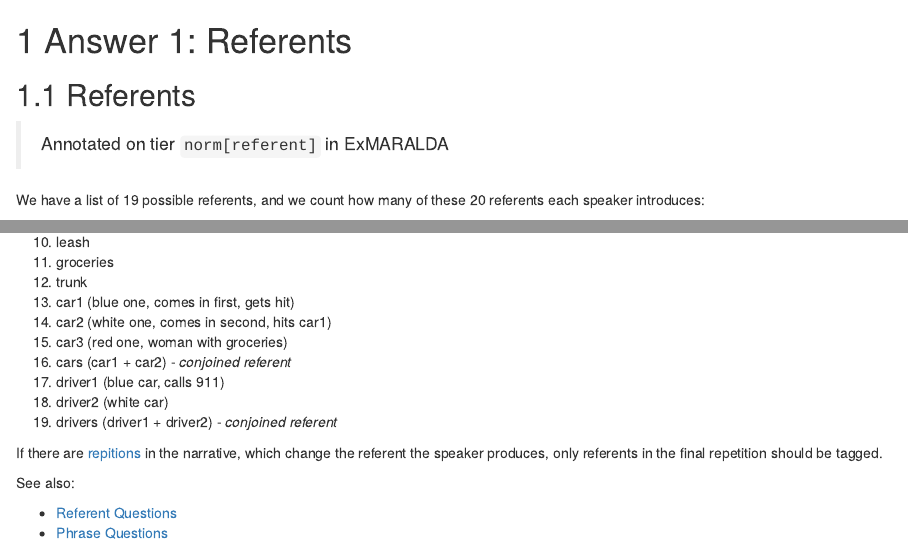
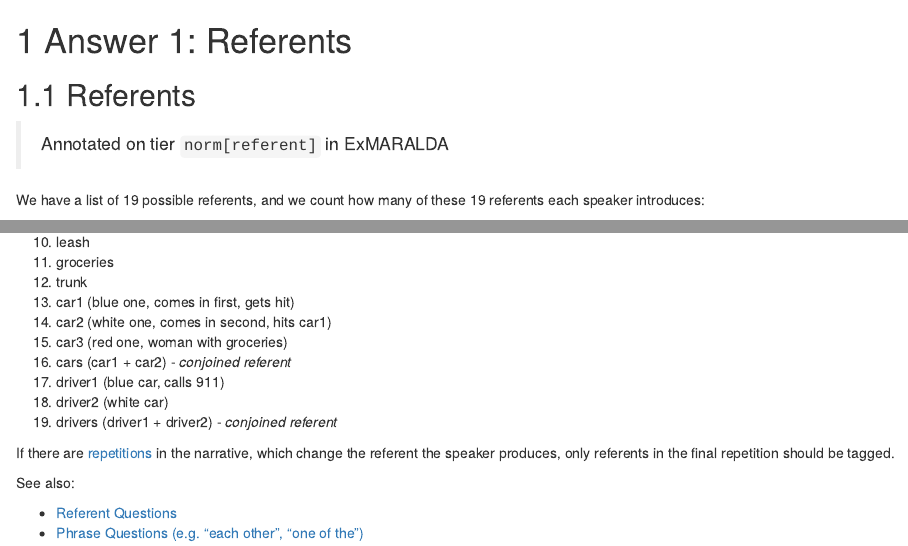
Before and after one commit to MurphyMark/referent-annotation-guidelines, an R Markdown document (00-referents.Rmd): the page in a window 1100 px wide, from its top, and a second part further down, joined at a grey line. Rendered offline with R 4.5, knitr and Pandoc, with nearby package versions; drawn as R Markdown's standard HTML page in place of the format the file asks for.

Commit message:
spell check + added examples
changed 20 to 19,  corrected the spelling of "repetitions", added examples to Phrase Questions

```diff
--- a/00-referents.Rmd
+++ b/00-referents.Rmd
@@ -4,7 +4,7 @@
 
 > Annotated on tier `norm[referent]` in ExMARALDA
 
-We have a list of 19 possible referents, and we count how many of these 20 referents each speaker introduces:
+We have a list of 19 possible referents, and we count how many of these 19 referents each speaker introduces:
 
 1. man (with the ball)
 2. woman1 (with the stroller)
@@ -26,11 +26,11 @@ We have a list of 19 possible referents, and we count how many of these 20 refer
 18. driver2 (white car)
 19. drivers (driver1 + driver2) - *conjoined referent*
 
-If there are [repitions](#identifying-repitions) in the narrative,
+If there are [repetitions](#identifying-repitions) in the narrative,
 which change the referent the speaker produces,
 only referents in the final repetition should be tagged.
 
 See also:
 
 * [Referent Questions](#referents-1)
-* [Phrase Questions](#phrases)
+* [Phrase Questions (e.g. "each other", "one of the")](#phrases)
```
